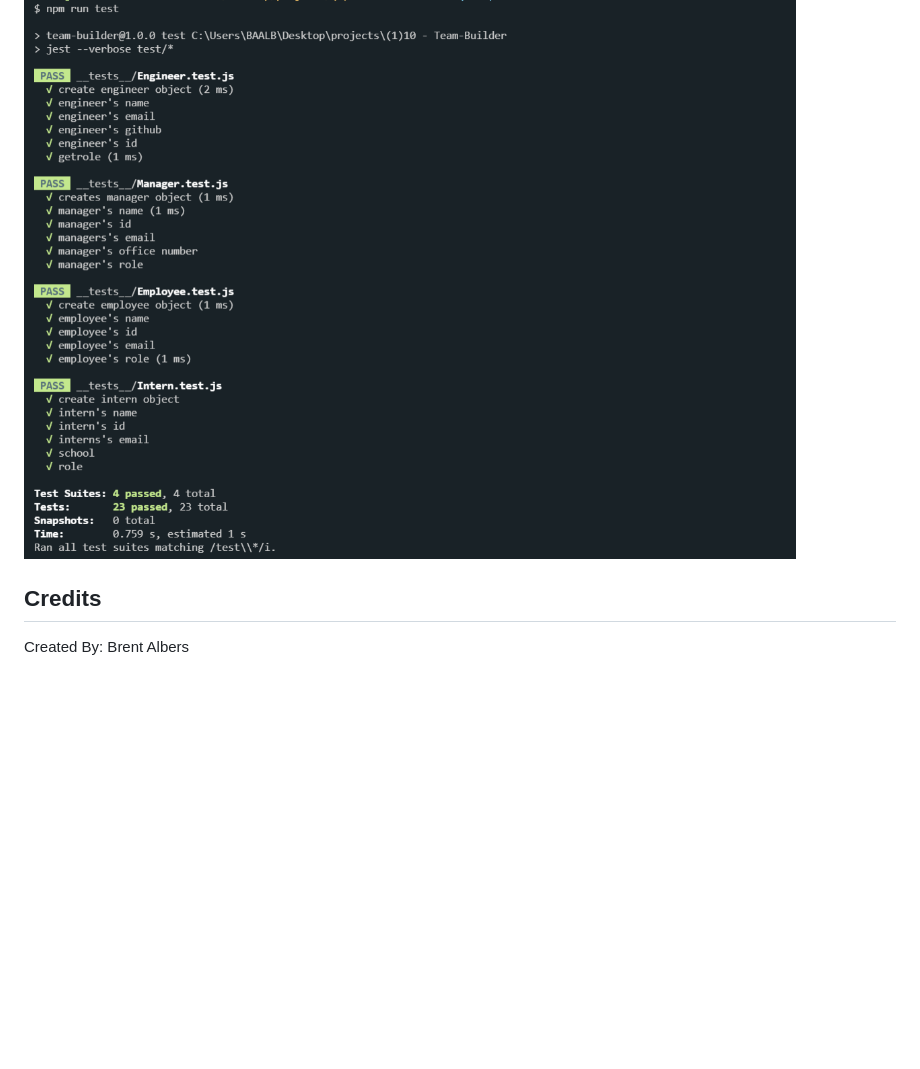
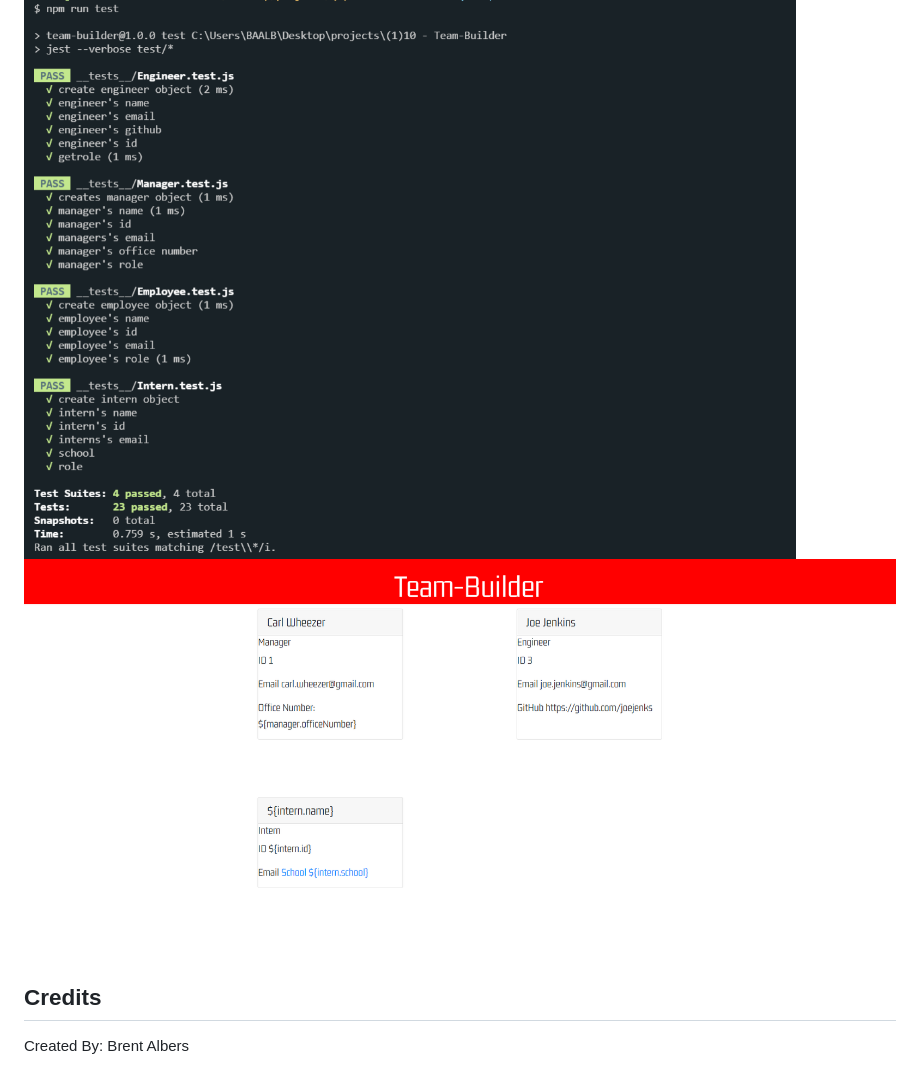
Before and after one commit to BA1bers/TeamBuilder, a Markdown page: README.md, the part around the change. Rendered like a GitHub page; pictures changed too: screenshots/Capture2.PNG (added); blank space fills up the shorter version.

Commit message:
continued working on html and css, updated readme

```diff
--- a/README.md
+++ b/README.md
@@ -12,6 +12,7 @@ As a web developer, I want to generate a webpage that displays my team's basic i
 
 ## Tests
 ![Test](./screenshots/Capture.PNG)
+![Page](./screenshots/Capture2.PNG)
 
 ## Credits
 Created By: Brent Albers
```
Also changed, not shown: 3 other files.
